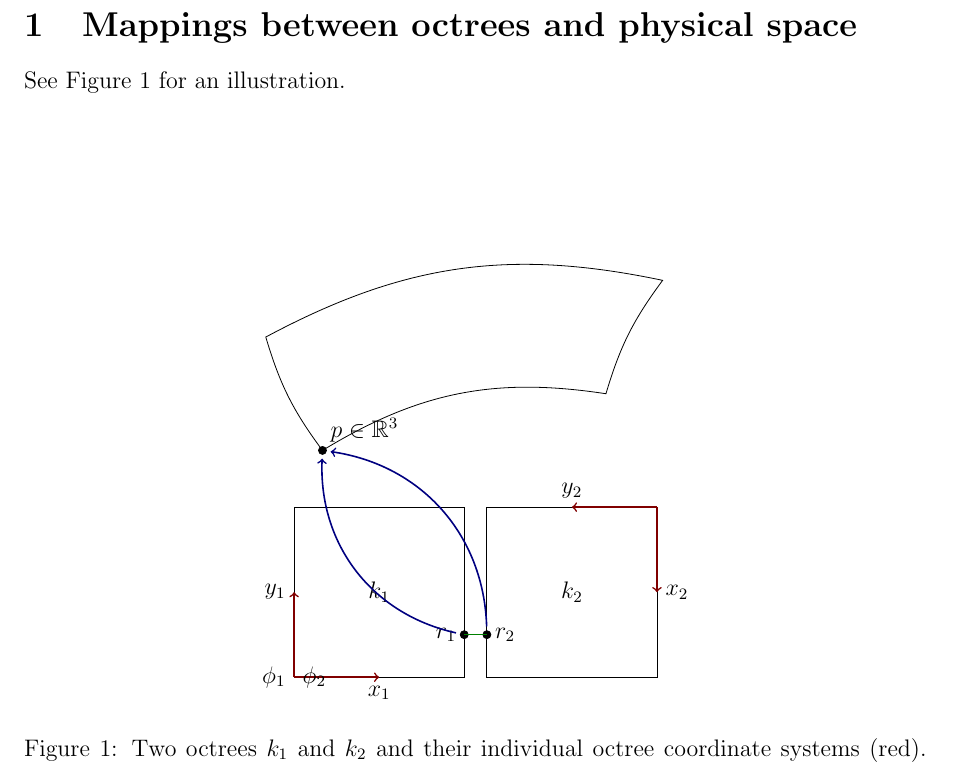
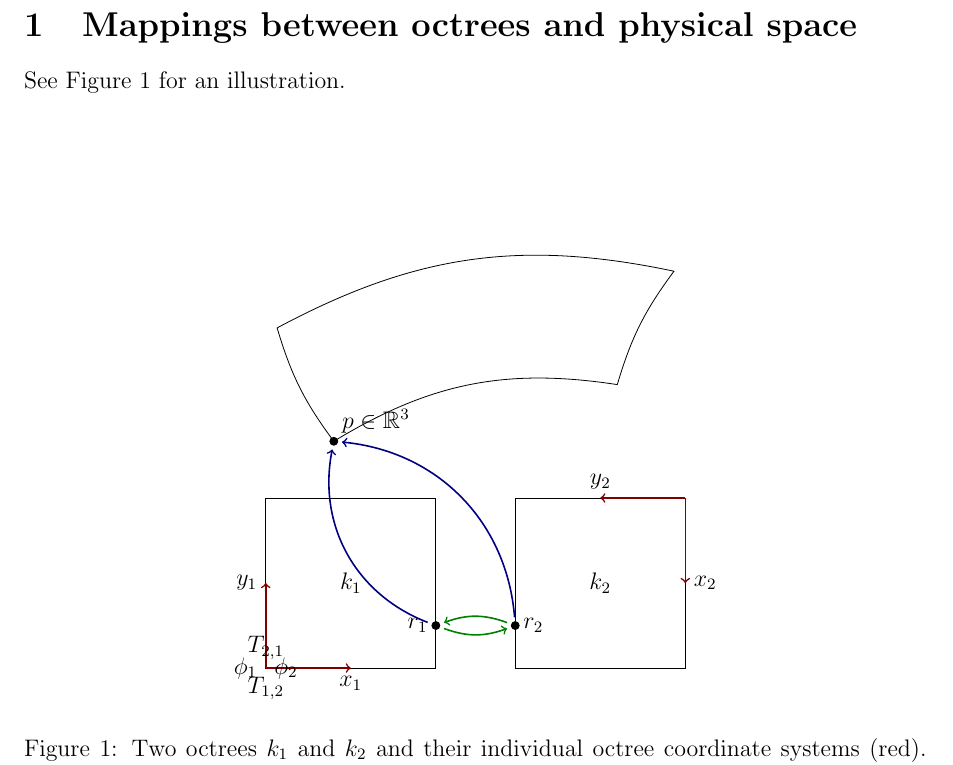
Before and after one commit to cburstedde/p4est, a LaTeX document (doc/tex/octreemap.tex): part of the page, cut so that both start at the same text. Compiled offline with pdfLaTeX.

Commit message:
Draw functions Tij

```diff
--- a/doc/tex/octreemap.tex
+++ b/doc/tex/octreemap.tex
@@ -13,7 +13,7 @@
 
 \tikzstyle{coordaxis}=[draw=red!50!black, thick, ->]
 \tikzstyle{mapping}=[draw=blue!50!black, thick, ->]
-\tikzstyle{connect}=[draw=green!50!black, thick]
+\tikzstyle{connect}=[draw=green!50!black, thick, ->]
 
 \author{Carsten Burstedde}
 \title{Documentation on octree and quadrant connectivity}
@@ -38,7 +38,7 @@ See \figref{octreemap} for an illustration.
   \end{scope}
 
   % second tree
-  \begin{scope}[xshift=3.4cm]
+  \begin{scope}[xshift=4.4cm]
   \draw (0,0) rectangle (3,3) node (m2) [midway] {$k_2$};
   \draw [style=coordaxis] (3,3) -- (3,1.5) node [right] {$x_2$};
   \draw [style=coordaxis] (3,3) -- (1.5,3) node [above] {$y_2$};
@@ -46,7 +46,7 @@ See \figref{octreemap} for an illustration.
   \end{scope}
 
   % physical space
-  \begin{scope}[xshift=.5cm, yshift=4cm]
+  \begin{scope}[xshift=1.2cm, yshift=4cm]
   \draw (0,0) to [bend left=20] (5,1) node (pm1) [midway] {}
               to [bend left=10] (6,3)
               to [bend right=20] (-1,2) node (pm2) [midway] {}
@@ -56,7 +56,10 @@ See \figref{octreemap} for an illustration.
   \end{scope}
 
   % connections
-  \draw [connect] (r1.center) -- (r2.center);
+  \draw [connect] (r1) to [bend right=20] (r2)
+        node [midway, below] {$T_{1,2}$};
+  \draw [connect] (r2) to [bend right=20] (r1)
+        node [midway, above] {$T_{2,1}$};
   \draw [mapping] (r1) to [bend left=40] (pmm) node [pos=0.55, left] {$\phi_1$};
   \draw [mapping] (r2) to [bend right=40] (pmm) node [pos=0.6, right] {$\phi_2$};
 
```
